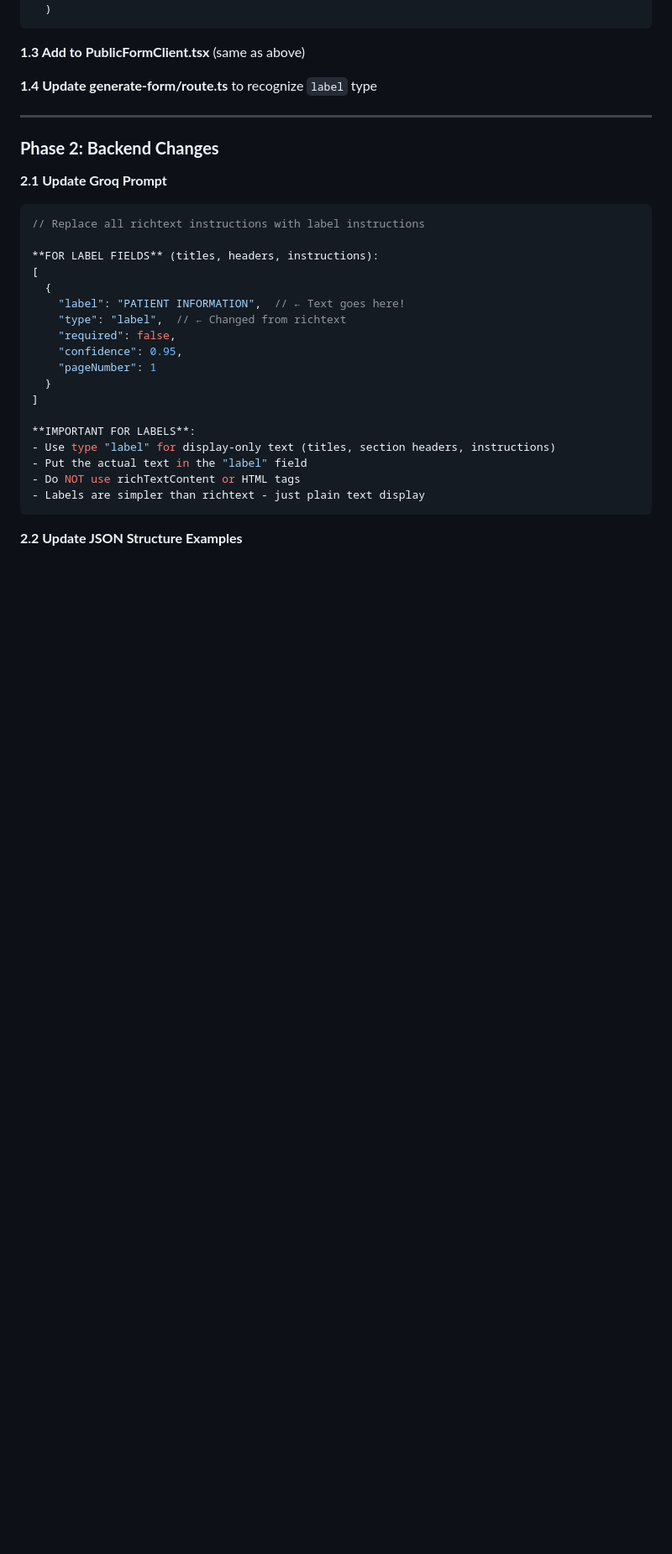
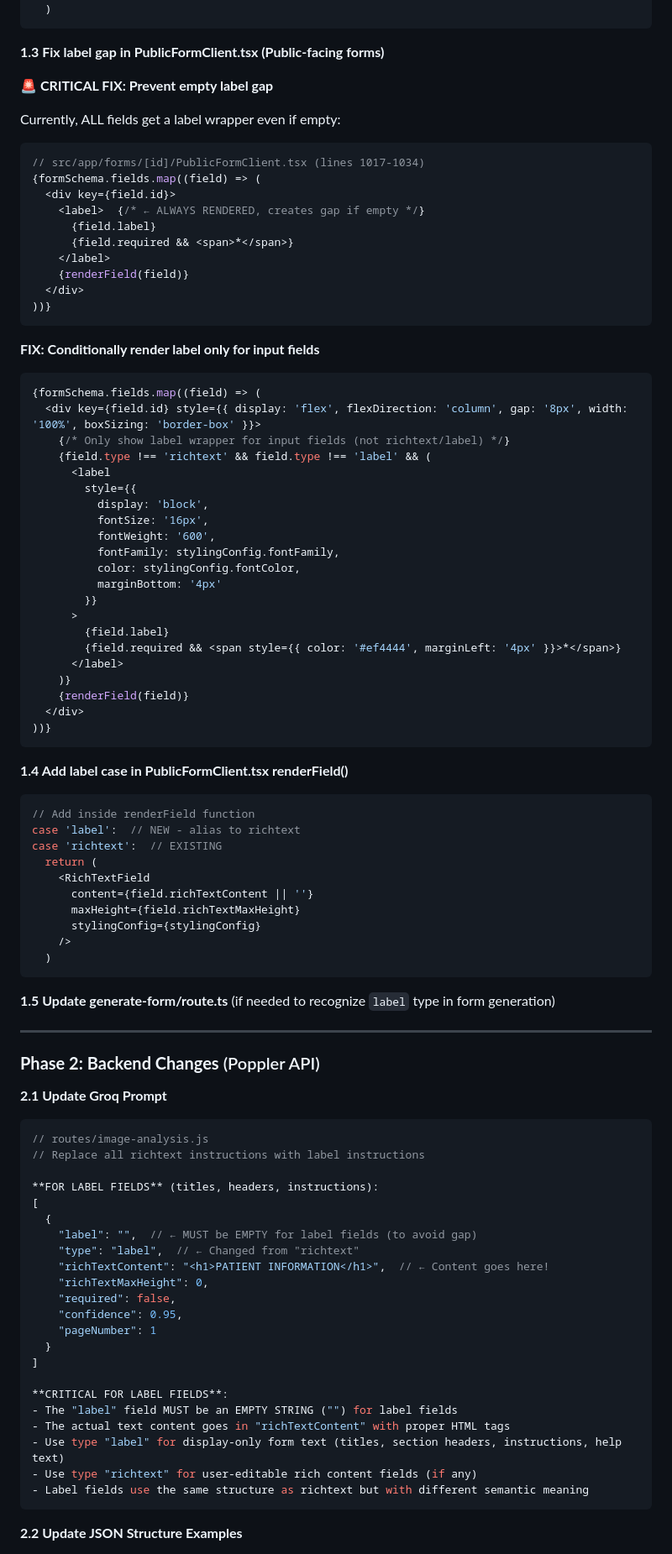
Before and after one commit to greycellz/my-poppler-api, a Markdown page: LABEL_FIELD_TYPE_ANALYSIS.md, the part around one of its changes. Shown at 84% size. GitHub-like rendering; blank space fills up the shorter version.

````diff
--- a/LABEL_FIELD_TYPE_ANALYSIS.md
+++ b/LABEL_FIELD_TYPE_ANALYSIS.md
@@ -78,34 +88,93 @@ case 'label':
   )
 ```
 
-**1.3 Add to PublicFormClient.tsx** (same as above)
+**1.3 Fix label gap in PublicFormClient.tsx (Public-facing forms)**
 
-**1.4 Update generate-form/route.ts** to recognize `label` type
+**🚨 CRITICAL FIX: Prevent empty label gap**
+
+Currently, ALL fields get a label wrapper even if empty:
+```typescript
+// src/app/forms/[id]/PublicFormClient.tsx (lines 1017-1034)
+{formSchema.fields.map((field) => (
+  <div key={field.id}>
+    <label>  {/* ← ALWAYS RENDERED, creates gap if empty */}
+      {field.label}
+      {field.required && <span>*</span>}
+    </label>
+    {renderField(field)}
+  </div>
+))}
+```
+
+**FIX: Conditionally render label only for input fields**
+```typescript
+{formSchema.fields.map((field) => (
+  <div key={field.id} style={{ display: 'flex', flexDirection: 'column', gap: '8px', width: '100%', boxSizing: 'border-box' }}>
+    {/* Only show label wrapper for input fields (not richtext/label) */}
+    {field.type !== 'richtext' && field.type !== 'label' && (
+      <label
+        style={{
+          display: 'block',
+          fontSize: '16px',
+          fontWeight: '600',
+          fontFamily: stylingConfig.fontFamily,
+          color: stylingConfig.fontColor,
+          marginBottom: '4px'
+        }}
+      >
+        {field.label}
+        {field.required && <span style={{ color: '#ef4444', marginLeft: '4px' }}>*</span>}
+      </label>
+    )}
+    {renderField(field)}
+  </div>
+))}
+```
+
+**1.4 Add label case in PublicFormClient.tsx renderField()**
+```typescript
+// Add inside renderField function
+case 'label':  // NEW - alias to richtext
+case 'richtext':  // EXISTING
+  return (
+    <RichTextField
+      content={field.richTextContent || ''}
+      maxHeight={field.richTextMaxHeight}
+      stylingConfig={stylingConfig}
+    />
+  )
+```
+
+**1.5 Update generate-form/route.ts** (if needed to recognize `label` type in form generation)
 
 ---
 
-### **Phase 2: Backend Changes**
+### **Phase 2: Backend Changes** (Poppler API)
 
 **2.1 Update Groq Prompt**
 ```javascript
+// routes/image-analysis.js
 // Replace all richtext instructions with label instructions
 
 **FOR LABEL FIELDS** (titles, headers, instructions):
 [
   {
-    "label": "PATIENT INFORMATION",  // ← Text goes here!
-    "type": "label",  // ← Changed from richtext
+    "label": "",  // ← MUST be EMPTY for label fields (to avoid gap)
+    "type": "label",  // ← Changed from "richtext"
+    "richTextContent": "<h1>PATIENT INFORMATION</h1>",  // ← Content goes here!
+    "richTextMaxHeight": 0,
     "required": false,
     "confidence": 0.95,
     "pageNumber": 1
   }
 ]
 
-**IMPORTANT FOR LABELS**:
-- Use type "label" for display-only text (titles, section headers, instructions)
-- Put the actual text in the "label" field
-- Do NOT use richTextContent or HTML tags
-- Labels are simpler than richtext - just plain text display
+**CRITICAL FOR LABEL FIELDS**:
+- The "label" field MUST be an EMPTY STRING ("") for label fields
+- The actual text content goes in "richTextContent" with proper HTML tags
+- Use type "label" for display-only form text (titles, section headers, instructions, help text)
+- Use type "richtext" for user-editable rich content fields (if any)
+- Label fields use the same structure as richtext but with different semantic meaning
 ```
 
 **2.2 Update JSON Structure Examples**
````
Also changed, not shown: other parts of LABEL_FIELD_TYPE_ANALYSIS.md (+154 -102 lines).
